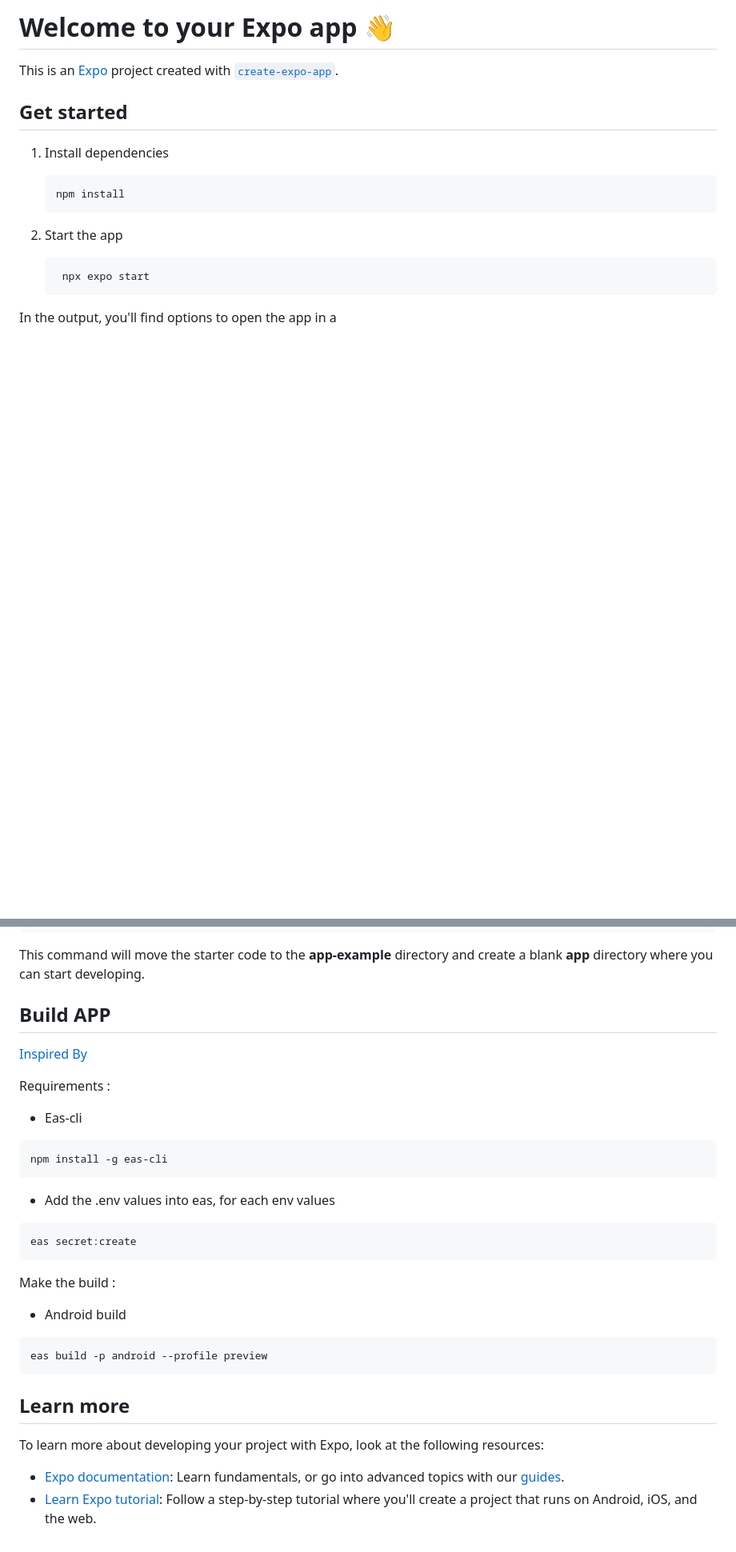
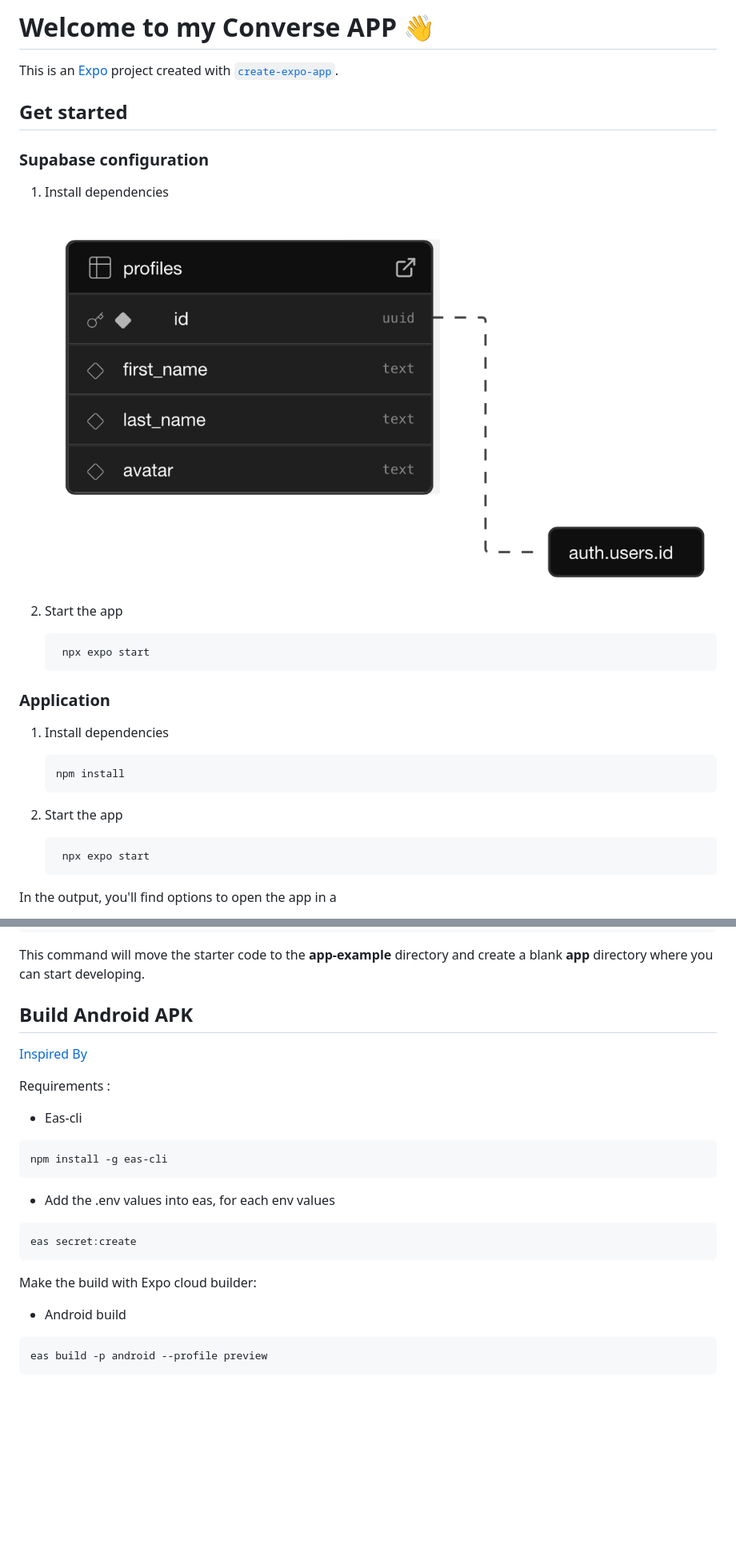
Before and after one commit to Altorru/Converse, a Markdown page: README.md, 2 parts joined by grey strips. Shown: that part at 80% size. Drawn GitHub-style; pictures changed too: profiles_table.png (added); blank space fills up the shorter version.

Commit message:
📝 Update README: revise app title, add Supabase configuration section, and clarify build instructions

````diff
--- a/README.md
+++ b/README.md
@@ -1,8 +1,22 @@
-# Welcome to your Expo app 👋
+# Welcome to my Converse APP 👋
 
 This is an [Expo](https://expo.dev) project created with [`create-expo-app`](https://www.npmjs.com/package/create-expo-app).
 
 ## Get started
+
+### Supabase configuration
+
+1. Install dependencies
+
+   ![Profiles table structure](profiles_table.png)
+
+2. Start the app
+
+   ```bash
+    npx expo start
+   ```
+
+### Application
 
 1. Install dependencies
 
@@ -35,7 +49,7 @@ npm run reset-project
 
 This command will move the starter code to the **app-example** directory and create a blank **app** directory where you can start developing.
 
-## Build APP
+## Build Android APK
 [Inspired By](https://aymeric-cucherousset.fr/expo-generer-un-fichier-apk/)
 
 Requirements :
@@ -48,15 +62,8 @@ npm install -g eas-cli
 eas secret:create
 ```
 
-Make the build :
+Make the build with Expo cloud builder:
 - Android build
 ```bash
 eas build -p android --profile preview
 ```
-
-## Learn more
-
-To learn more about developing your project with Expo, look at the following resources:
-
-- [Expo documentation](https://docs.expo.dev/): Learn fundamentals, or go into advanced topics with our [guides](https://docs.expo.dev/guides).
-- [Learn Expo tutorial](https://docs.expo.dev/tutorial/introduction/): Follow a step-by-step tutorial where you'll create a project that runs on Android, iOS, and the web.
````
